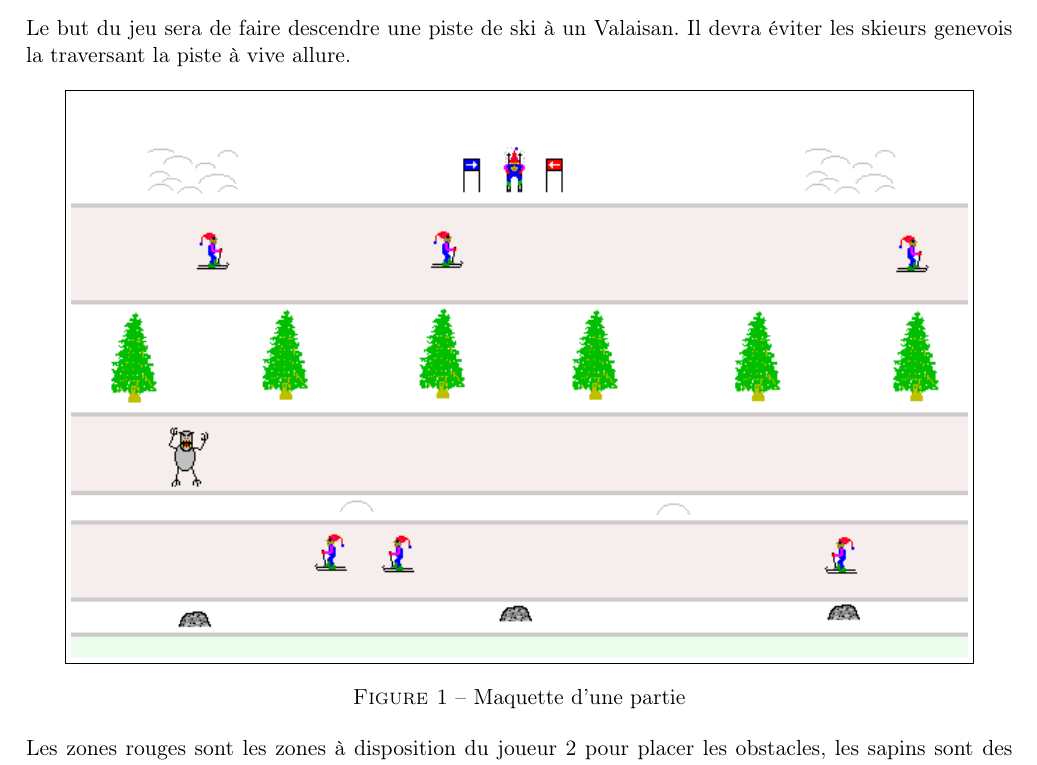
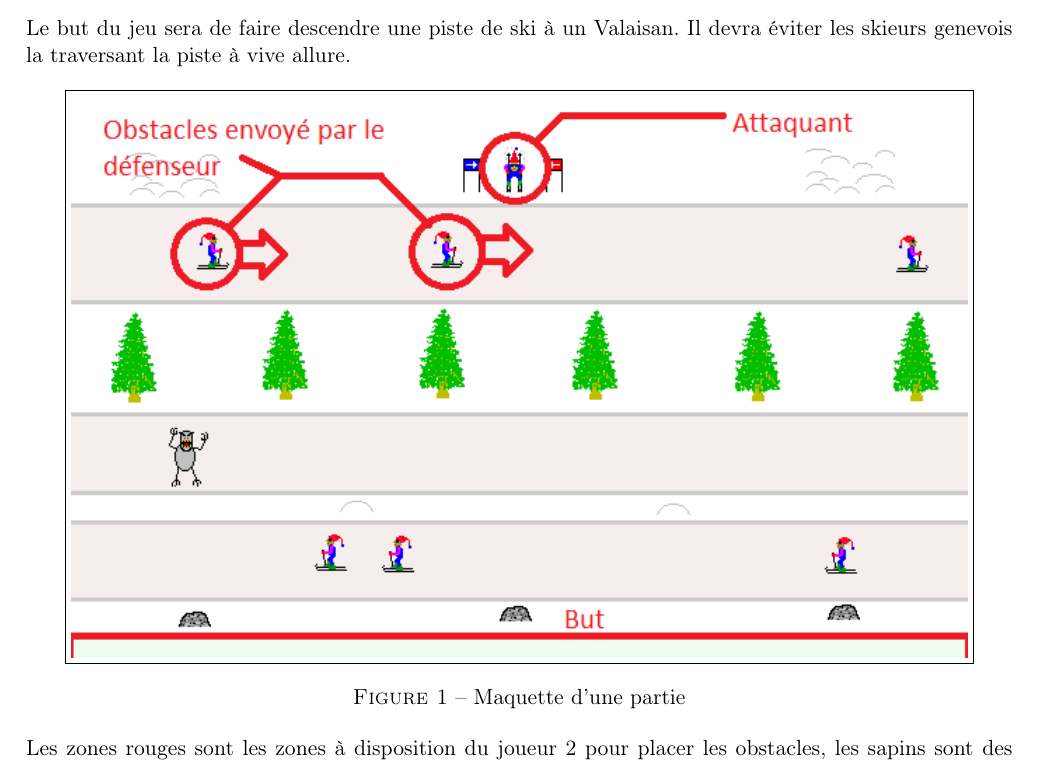
Before and after one commit to gluthier/GEN-projet, a LaTeX document (Rapports/Rapport_intermediaire.tex): part of page 3 of 9, cut so that both start at the same text. Compiled offline with pdfLaTeX.

Commit message:
Improve screen & add into repport

```diff
--- a/Rapports/Rapport_intermediaire.tex
+++ b/Rapports/Rapport_intermediaire.tex
@@ -93,7 +93,7 @@
 
 	\begin{figure}[h!]
 		\centering
-		\fbox{\includegraphics[scale=0.7]{../Screenshots/demo.png}}
+		\fbox{\includegraphics[scale=0.7]{../Screenshots/demo_annotation.png}}
 			\caption{Maquette d'une partie}
 			\label{maquette}
 	\end{figure}
```
Also changed, not shown: Screenshots/demo_annotation.png (added).
